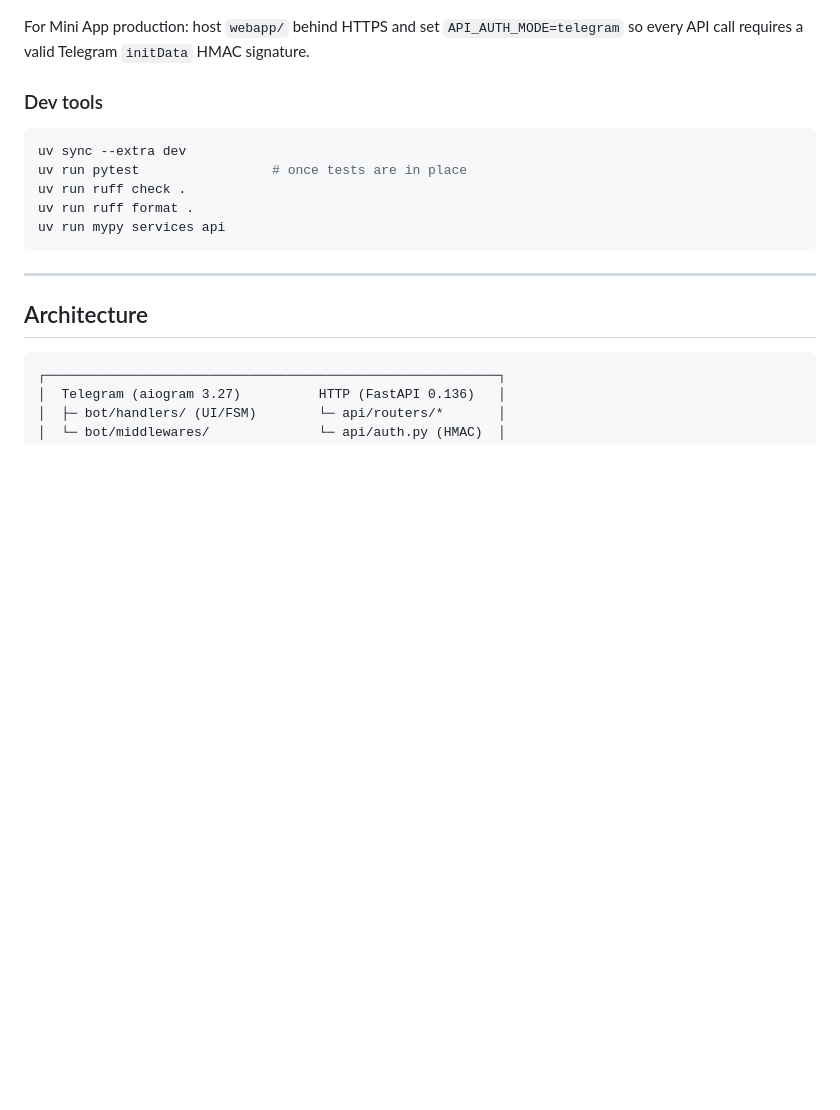
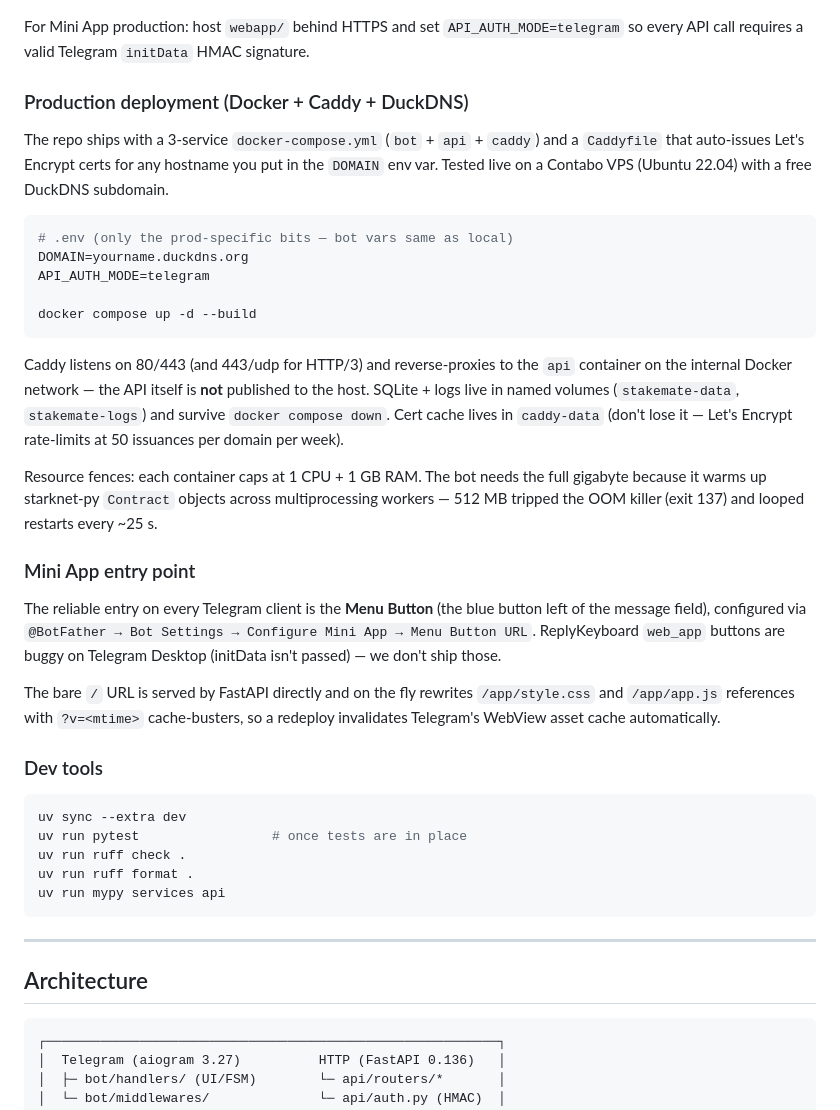
Before and after one commit to saniksin/StarknetStakeMate, a Markdown page: README.md, the part around one of its changes. GitHub-like rendering; blank space fills up the shorter version.

````diff
--- a/README.md
+++ b/README.md
@@ -56,6 +60,28 @@ Then open:
 - `https://<your_public_host>/app/` — Mini App target (set `WebAppInfo(url=…)` in a bot button)
 
 For Mini App production: host `webapp/` behind HTTPS and set `API_AUTH_MODE=telegram` so every API call requires a valid Telegram `initData` HMAC signature.
+
+### Production deployment (Docker + Caddy + DuckDNS)
+
+The repo ships with a 3-service `docker-compose.yml` (`bot` + `api` + `caddy`) and a `Caddyfile` that auto-issues Let's Encrypt certs for any hostname you put in the `DOMAIN` env var. Tested live on a Contabo VPS (Ubuntu 22.04) with a free DuckDNS subdomain.
+
+```bash
+# .env (only the prod-specific bits — bot vars same as local)
+DOMAIN=yourname.duckdns.org
+API_AUTH_MODE=telegram
+
+docker compose up -d --build
+```
+
+Caddy listens on 80/443 (and 443/udp for HTTP/3) and reverse-proxies to the `api` container on the internal Docker network — the API itself is **not** published to the host. SQLite + logs live in named volumes (`stakemate-data`, `stakemate-logs`) and survive `docker compose down`. Cert cache lives in `caddy-data` (don't lose it — Let's Encrypt rate-limits at 50 issuances per domain per week).
+
+Resource fences: each container caps at 1 CPU + 1 GB RAM. The bot needs the full gigabyte because it warms up starknet-py `Contract` objects across multiprocessing workers — 512 MB tripped the OOM killer (exit 137) and looped restarts every ~25 s.
+
+### Mini App entry point
+
+The reliable entry on every Telegram client is the **Menu Button** (the blue button left of the message field), configured via `@BotFather → Bot Settings → Configure Mini App → Menu Button URL`. ReplyKeyboard `web_app` buttons are buggy on Telegram Desktop (initData isn't passed) — we don't ship those.
+
+The bare `/` URL is served by FastAPI directly and on the fly rewrites `/app/style.css` and `/app/app.js` references with `?v=<mtime>` cache-busters, so a redeploy invalidates Telegram's WebView asset cache automatically.
 
 ### Dev tools
 
````
Also changed, not shown: other parts of README.md (+13 -6 lines).
